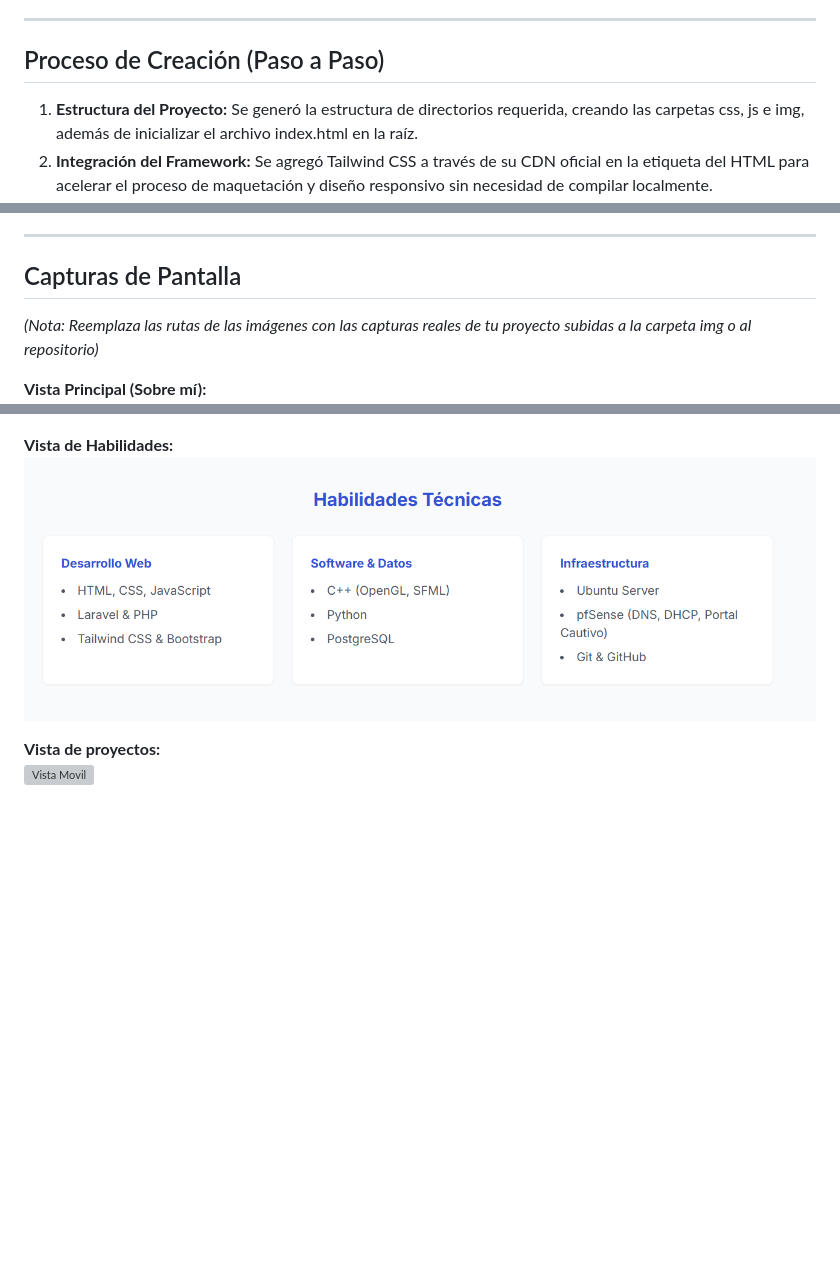
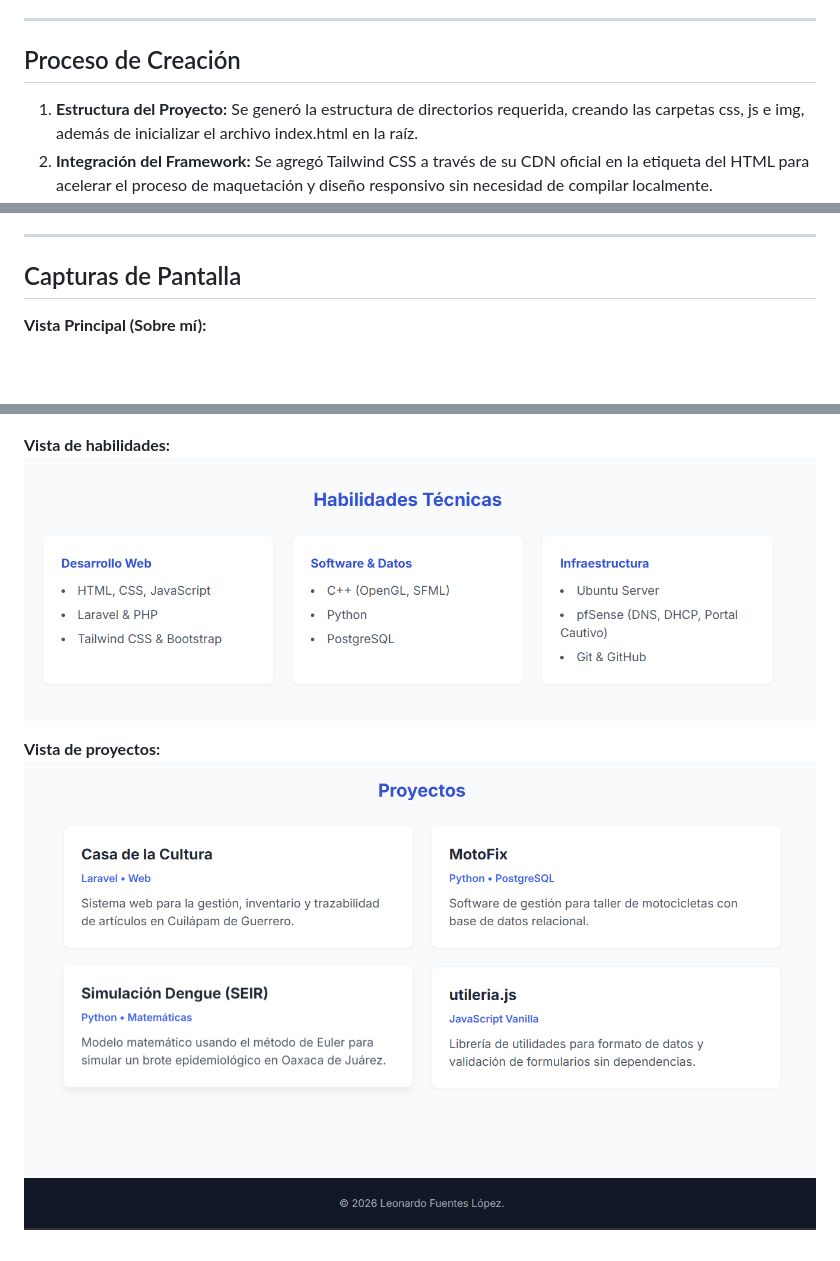
Before and after one commit to Aliverot/Actividad-4-Portafolio-Web-con-Bootstrap-o-Tailwind, a Markdown page: README.md, 3 parts joined by grey strips. Drawn GitHub-style; blank space fills up the shorter version; grey boxes are pictures that could not be loaded.

Commit message:
Readme act
Updated the README to improve formatting and clarity in the creation process and screenshot sections.

```diff
--- a/README.md
+++ b/README.md
@@ -28,7 +28,7 @@ El portafolio está compuesto por una estructura de una sola página (Single Pag
 
 ---
 
-## Proceso de Creación (Paso a Paso)
+## Proceso de Creación
 
 1. **Estructura del Proyecto:** Se generó la estructura de directorios requerida, creando las carpetas css, js e img, además de inicializar el archivo index.html en la raíz.
 2. **Integración del Framework:** Se agregó Tailwind CSS a través de su CDN oficial en la etiqueta <head> del HTML para acelerar el proceso de maquetación y diseño responsivo sin necesidad de compilar localmente.
@@ -42,13 +42,11 @@ El portafolio está compuesto por una estructura de una sola página (Single Pag
 
 ## Capturas de Pantalla
 
-*(Nota: Reemplaza las rutas de las imágenes con las capturas reales de tu proyecto subidas a la carpeta img o al repositorio)*
-
 **Vista Principal (Sobre mí):**
 ![Vista Sobre Mi](img/captura1.png)
 
-**Vista de Habilidades:**
-![Vista Proyectos](img/captura2.png)
+**Vista de habilidades:**
+![Vista habilidades](img/captura2.png)
 
 **Vista de proyectos:**
-![Vista Movil](img/captura-movil.png)
+![Vista proyectos](img/captura3.png)
```
